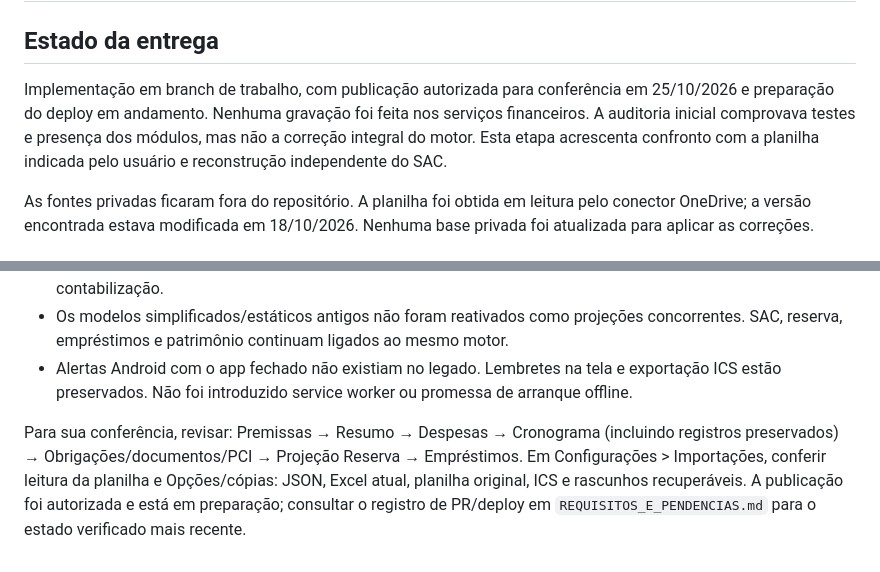
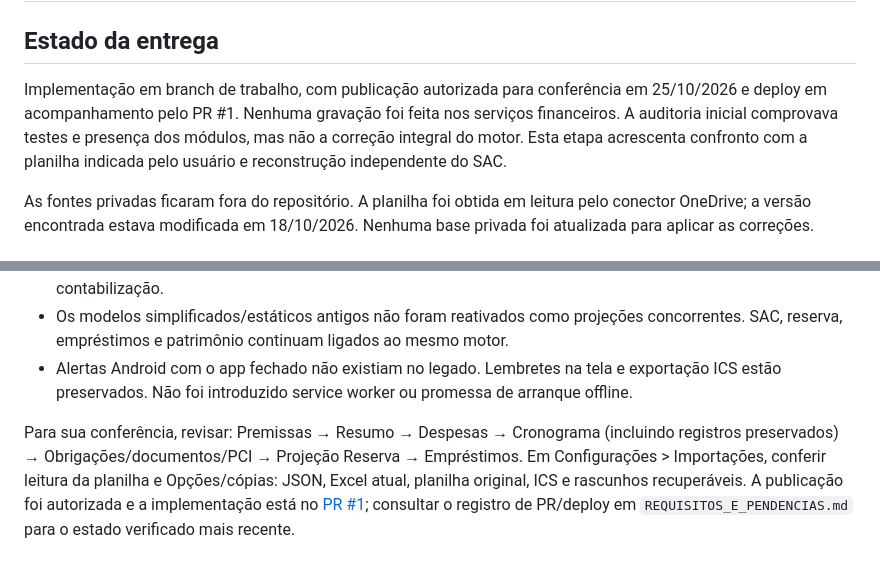
Before and after one commit to Djanilton/controle-financeiro, a Markdown page: docs/VALIDACAO_MOTOR_E_MIGRACAO.md, 2 parts joined by grey strips. Rendered like a GitHub page.

Commit message:
docs: alinhar relatórios com o PR de publicação

```diff
--- a/docs/VALIDACAO_MOTOR_E_MIGRACAO.md
+++ b/docs/VALIDACAO_MOTOR_E_MIGRACAO.md
@@ -2,7 +2,7 @@
 
 ## Estado da entrega
 
-Implementação em branch de trabalho, com publicação autorizada para conferência em 25/10/2026 e preparação do deploy em andamento. Nenhuma gravação foi feita nos serviços financeiros. A auditoria inicial comprovava testes e presença dos módulos, mas não a correção integral do motor. Esta etapa acrescenta confronto com a planilha indicada pelo usuário e reconstrução independente do SAC.
+Implementação em branch de trabalho, com publicação autorizada para conferência em 25/10/2026 e deploy em acompanhamento pelo PR #1. Nenhuma gravação foi feita nos serviços financeiros. A auditoria inicial comprovava testes e presença dos módulos, mas não a correção integral do motor. Esta etapa acrescenta confronto com a planilha indicada pelo usuário e reconstrução independente do SAC.
 
 As fontes privadas ficaram fora do repositório. A planilha foi obtida em leitura pelo conector OneDrive; a versão encontrada estava modificada em 18/10/2026. Nenhuma base privada foi atualizada para aplicar as correções.
 
@@ -114,4 +114,4 @@ O snapshot privado do validador contém `{config, options, result}`. `config` de
 - Os modelos simplificados/estáticos antigos não foram reativados como projeções concorrentes. SAC, reserva, empréstimos e patrimônio continuam ligados ao mesmo motor.
 - Alertas Android com o app fechado não existiam no legado. Lembretes na tela e exportação ICS estão preservados. Não foi introduzido service worker ou promessa de arranque offline.
 
-Para sua conferência, revisar: Premissas → Resumo → Despesas → Cronograma (incluindo registros preservados) → Obrigações/documentos/PCI → Projeção Reserva → Empréstimos. Em Configurações > Importações, conferir leitura da planilha e Opções/cópias: JSON, Excel atual, planilha original, ICS e rascunhos recuperáveis. A publicação foi autorizada e está em preparação; consultar o registro de PR/deploy em `REQUISITOS_E_PENDENCIAS.md` para o estado verificado mais recente.
+Para sua conferência, revisar: Premissas → Resumo → Despesas → Cronograma (incluindo registros preservados) → Obrigações/documentos/PCI → Projeção Reserva → Empréstimos. Em Configurações > Importações, conferir leitura da planilha e Opções/cópias: JSON, Excel atual, planilha original, ICS e rascunhos recuperáveis. A publicação foi autorizada e a implementação está no [PR #1](https://github.com/Djanilton/controle-financeiro/pull/1); consultar o registro de PR/deploy em `REQUISITOS_E_PENDENCIAS.md` para o estado verificado mais recente.
```
Also changed, not shown: docs/REQUISITOS_E_PENDENCIAS.md (line endings or trailing spaces).
